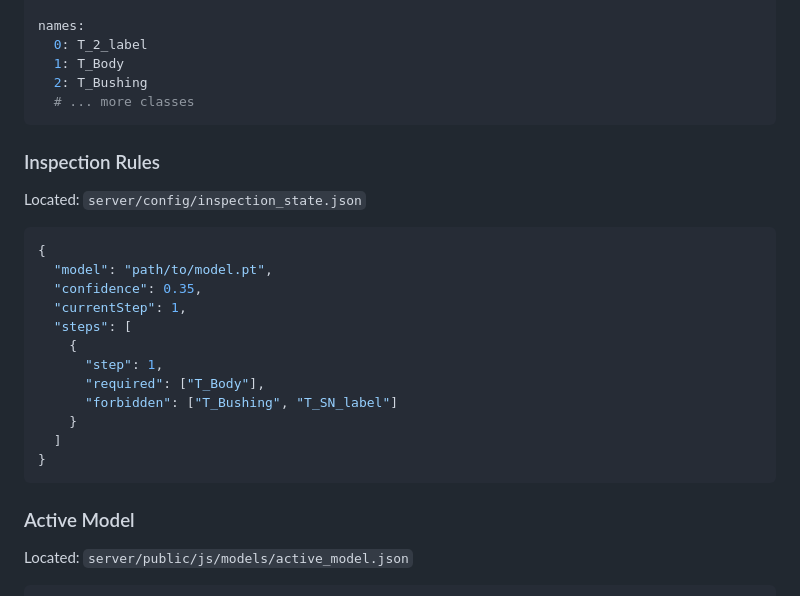
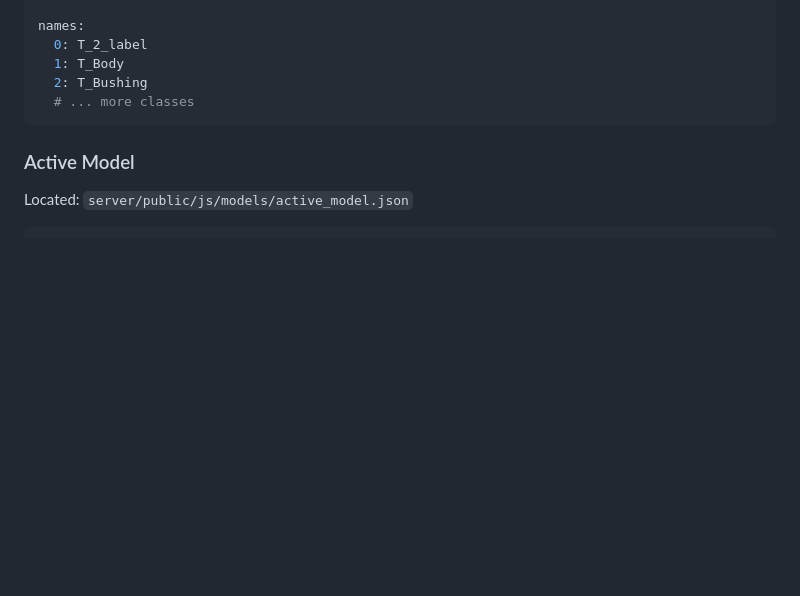
Before and after one commit to fionayongxin/ImageLabeler-1, a Markdown page: README.md, the part around the change. Rendered like a GitHub page; blank space fills up the shorter version.

````diff
--- a/README.md
+++ b/README.md
@@ -216,24 +216,6 @@ names:
   # ... more classes
 ```
 
-### Inspection Rules
-Located: `server/config/inspection_state.json`
-
-```json
-{
-  "model": "path/to/model.pt",
-  "confidence": 0.35,
-  "currentStep": 1,
-  "steps": [
-    {
-      "step": 1,
-      "required": ["T_Body"],
-      "forbidden": ["T_Bushing", "T_SN_label"]
-    }
-  ]
-}
-```
-
 ### Active Model
 Located: `server/public/js/models/active_model.json`
 
````
